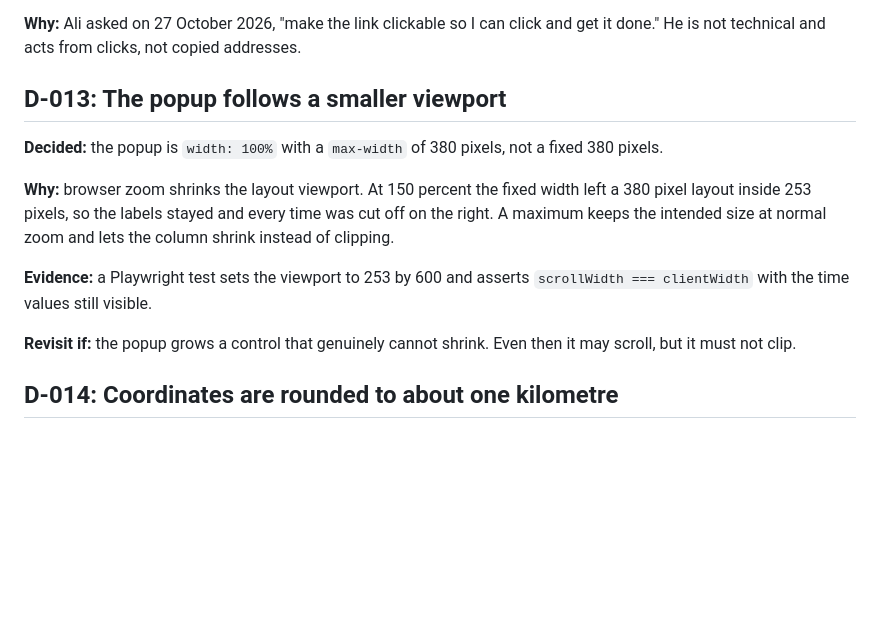
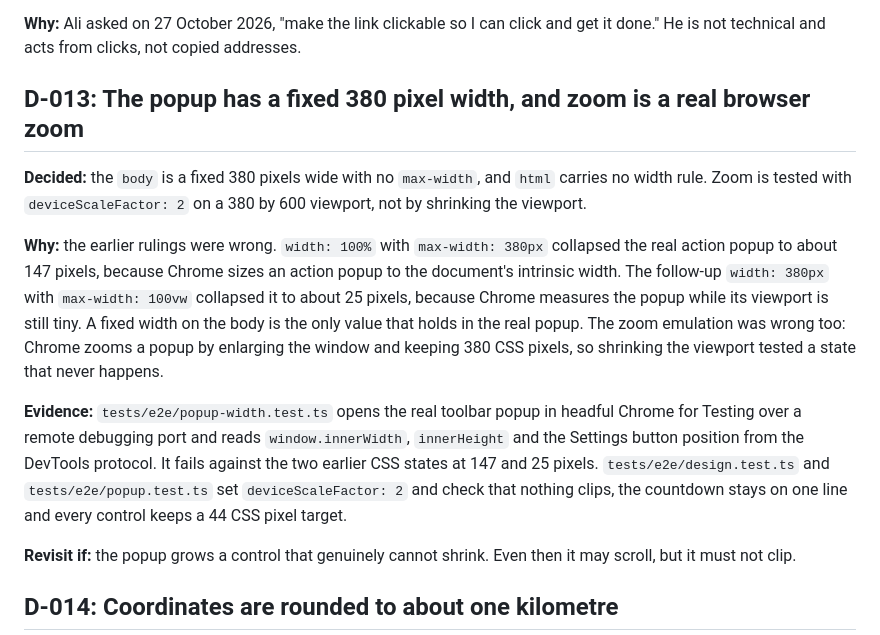
Before and after one commit to aliimrankhan86/sajdatime-extension, a Markdown page: docs/DECISIONS.md, the part around the change. Rendered like a GitHub page; blank space fills up the shorter version.

```diff
--- a/docs/DECISIONS.md
+++ b/docs/DECISIONS.md
@@ -120,13 +120,13 @@ The Shia Maghrib is not an exception to the phone's behaviour. The phone keeps i
 
 **Why:** Ali asked on 27 October 2026, "make the link clickable so I can click and get it done." He is not technical and acts from clicks, not copied addresses.
 
-## D-013: The popup follows a smaller viewport
+## D-013: The popup has a fixed 380 pixel width, and zoom is a real browser zoom
 
-**Decided:** the popup is `width: 100%` with a `max-width` of 380 pixels, not a fixed 380 pixels.
+**Decided:** the `body` is a fixed 380 pixels wide with no `max-width`, and `html` carries no width rule. Zoom is tested with `deviceScaleFactor: 2` on a 380 by 600 viewport, not by shrinking the viewport.
 
-**Why:** browser zoom shrinks the layout viewport. At 150 percent the fixed width left a 380 pixel layout inside 253 pixels, so the labels stayed and every time was cut off on the right. A maximum keeps the intended size at normal zoom and lets the column shrink instead of clipping.
+**Why:** the earlier rulings were wrong. `width: 100%` with `max-width: 380px` collapsed the real action popup to about 147 pixels, because Chrome sizes an action popup to the document's intrinsic width. The follow-up `width: 380px` with `max-width: 100vw` collapsed it to about 25 pixels, because Chrome measures the popup while its viewport is still tiny. A fixed width on the body is the only value that holds in the real popup. The zoom emulation was wrong too: Chrome zooms a popup by enlarging the window and keeping 380 CSS pixels, so shrinking the viewport tested a state that never happens.
 
-**Evidence:** a Playwright test sets the viewport to 253 by 600 and asserts `scrollWidth === clientWidth` with the time values still visible.
+**Evidence:** `tests/e2e/popup-width.test.ts` opens the real toolbar popup in headful Chrome for Testing over a remote debugging port and reads `window.innerWidth`, `innerHeight` and the Settings button position from the DevTools protocol. It fails against the two earlier CSS states at 147 and 25 pixels. `tests/e2e/design.test.ts` and `tests/e2e/popup.test.ts` set `deviceScaleFactor: 2` and check that nothing clips, the countdown stays on one line and every control keeps a 44 CSS pixel target.
 
 **Revisit if:** the popup grows a control that genuinely cannot shrink. Even then it may scroll, but it must not clip.
 
```
Also changed, not shown: docs/HANDOVER.md (+4 -4 lines), docs/images/settings-zoom-190.png (deleted), docs/images/settings-zoom-200.png (added), docs/images/zoom-190.png (deleted), docs/images/zoom-200.png (added), docs/images/zoom-253.png (deleted), 6 other files.
